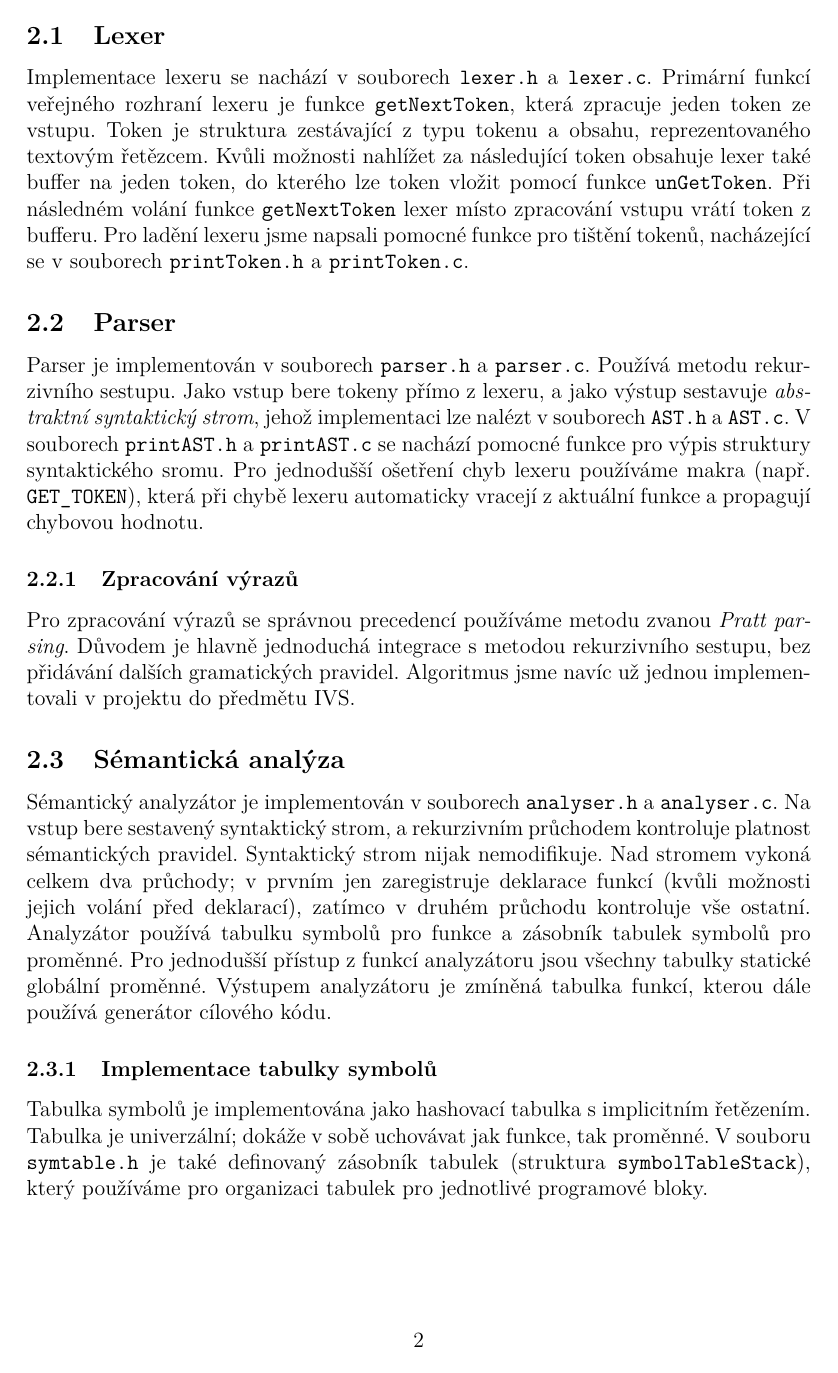
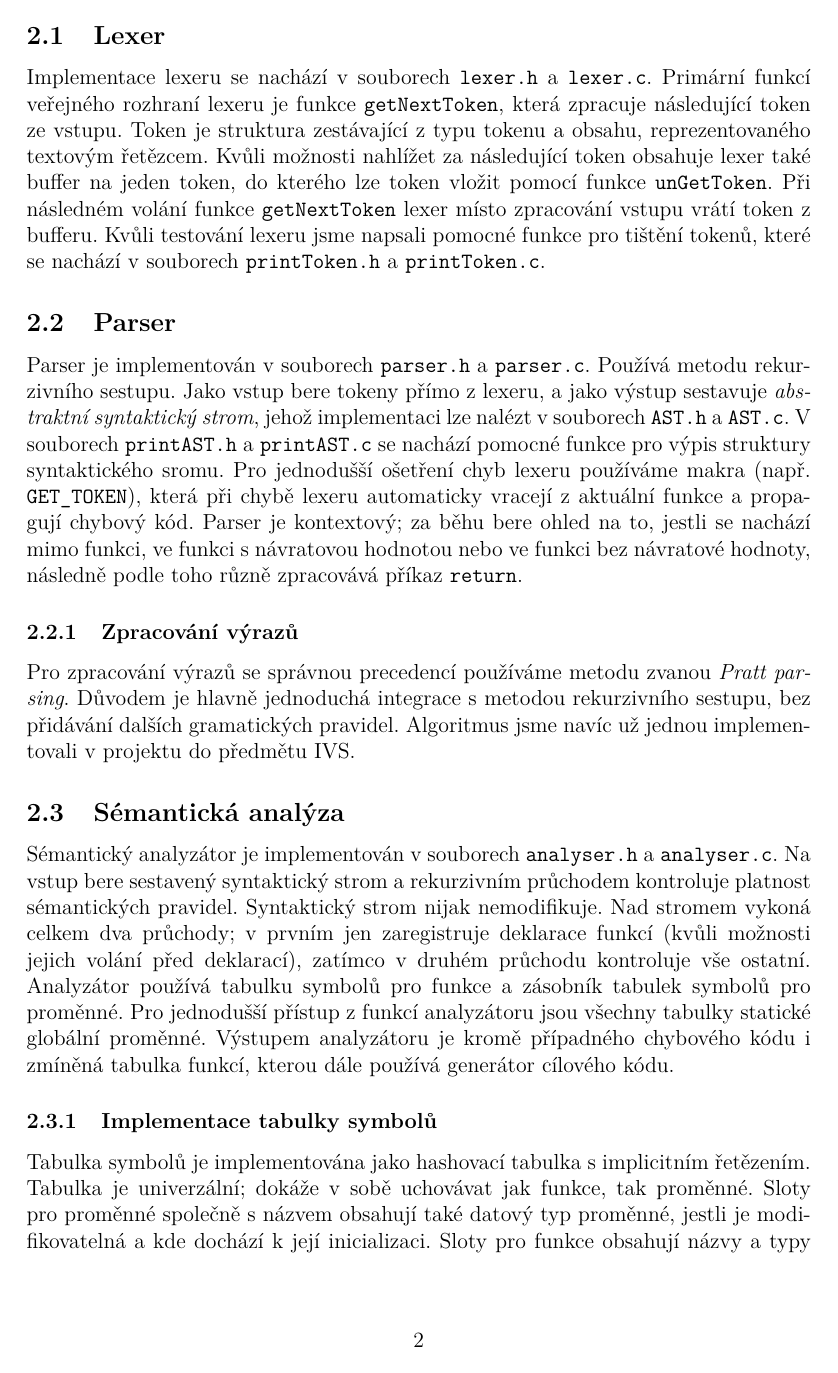
Before and after one commit to havel06/IFJ, a LaTeX document (docs/dokumentace.tex, which reads docs/sections/implementace.tex): page 3 of 6 before the commit and page 3 of 7 after it. Compiled offline with pdfLaTeX.

Commit message:
MOAR TEXT

```diff
--- a/docs/sections/implementace.tex
+++ b/docs/sections/implementace.tex
@@ -5,11 +5,14 @@ Víceprůchodový překladač se také osvědčil pro implementaci volání funk
 
 \subsection{Lexer}
 Implementace lexeru se nachází v souborech \texttt{lexer.h} a \texttt{lexer.c}.
-Primární funkcí veřejného rozhraní lexeru je funkce \texttt{getNextToken}, která zpracuje jeden token ze vstupu.
+Primární funkcí veřejného rozhraní lexeru je funkce \texttt{getNextToken},
+která zpracuje následující token ze vstupu.
 Token je struktura zestávající z typu tokenu a obsahu, reprezentovaného textovým řetězcem.
-Kvůli možnosti nahlížet za následující token obsahuje lexer také buffer na jeden token, do kterého lze token vložit pomocí
-funkce \texttt{unGetToken}. Při následném volání funkce \texttt{getNextToken} lexer místo zpracování vstupu vrátí token z bufferu.
-Pro ladění lexeru jsme napsali pomocné funkce pro tištění tokenů, nacházející se v souborech \texttt{printToken.h} a \texttt{printToken.c}.
+Kvůli možnosti nahlížet za následující token obsahuje lexer také buffer na jeden token,
+do kterého lze token vložit pomocí funkce \texttt{unGetToken}.
+Při následném volání funkce \texttt{getNextToken} lexer místo zpracování vstupu vrátí token z bufferu.
+Kvůli testování lexeru jsme napsali pomocné funkce pro tištění tokenů,
+které se nachází v souborech \texttt{printToken.h} a \texttt{printToken.c}.
 
 \subsection{Parser}
 Parser je implementován v souborech \texttt{parser.h} a \texttt{parser.c}.
@@ -18,7 +21,10 @@ Jako vstup bere tokeny přímo z lexeru, a jako výstup sestavuje \textit{abstra
 jehož implementaci lze nalézt v souborech \texttt{AST.h} a \texttt{AST.c}.
 V souborech \texttt{printAST.h} a \texttt{printAST.c} se nachází pomocné funkce pro výpis struktury syntaktického sromu.
 Pro jednodušší ošetření chyb lexeru používáme makra (např. \texttt{GET\_TOKEN}),
-která při chybě lexeru automaticky vracejí z aktuální funkce a propagují chybovou hodnotu.
+která při chybě lexeru automaticky vracejí z aktuální funkce a propagují chybový kód.
+Parser je kontextový; za běhu bere ohled na to, jestli se nachází mimo funkci,
+ve funkci s návratovou hodnotou nebo ve funkci bez návratové hodnoty,
+následně podle toho různě zpracovává příkaz \texttt{return}.
 
 \subsubsection{Zpracování výrazů}
 Pro zpracování výrazů se správnou precedencí používáme metodu zvanou \textit{Pratt parsing}.
@@ -27,16 +33,19 @@ Algoritmus jsme navíc už jednou implementovali v projektu do předmětu IVS.
 
 \subsection{Sémantická analýza}
 Sémantický analyzátor je implementován v souborech \texttt{analyser.h} a \texttt{analyser.c}.
-Na vstup bere sestavený syntaktický strom, a rekurzivním průchodem kontroluje platnost sémantických pravidel.
+Na vstup bere sestavený syntaktický strom a rekurzivním průchodem kontroluje platnost sémantických pravidel.
 Syntaktický strom nijak nemodifikuje.
 Nad stromem vykoná celkem dva průchody; v prvním jen zaregistruje deklarace funkcí (kvůli možnosti jejich volání před deklarací),
 zatímco v druhém průchodu kontroluje vše ostatní.
 Analyzátor používá tabulku symbolů pro funkce a zásobník tabulek symbolů pro proměnné.
 Pro jednodušší přístup z funkcí analyzátoru jsou všechny tabulky statické globální proměnné.
-Výstupem analyzátoru je zmíněná tabulka funkcí, kterou dále používá generátor cílového kódu.
+Výstupem analyzátoru je kromě případného chybového kódu i zmíněná tabulka funkcí, kterou dále používá generátor cílového kódu.
 
 \subsubsection{Implementace tabulky symbolů}
 Tabulka symbolů je implementována jako hashovací tabulka s implicitním řetězením.
 Tabulka je univerzální; dokáže v sobě uchovávat jak funkce, tak proměnné.
+Sloty pro proměnné společně s názvem obsahují také datový typ proměnné,
+jestli je modifikovatelná a kde dochází k její inicializaci.
+Sloty pro funkce obsahují názvy a typy parametrů a typ návratové hodnoty.
 V souboru \texttt{symtable.h} je také definovaný zásobník tabulek (struktura \texttt{symbolTableStack}),
 který používáme pro organizaci tabulek pro jednotlivé programové bloky.
```
Also changed, not shown: docs/dokumentace.tex (+2 -0 lines), docs/sections/gramatika.tex (added, +11 -0 lines), docs/sections/grammar.tex (+1 -1 lines), docs/sections/implementace.tex (11 more changed lines).
